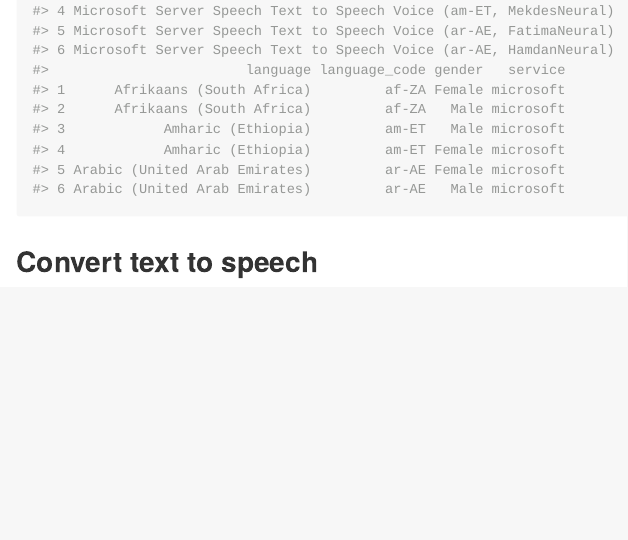
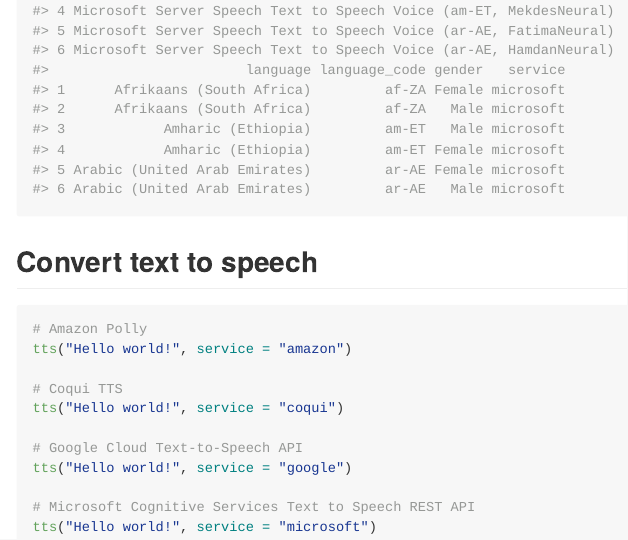
Before and after one commit to jhudsl/text2speech, an R Markdown document (README.Rmd): the page in a window 1100 px wide, from 2070 px down. The pictures show the output file README.md that the author committed with the source, drawn offline in the style of GitHub.

Commit message:
Finalize README

````diff
--- a/README.Rmd
+++ b/README.Rmd
@@ -84,6 +84,16 @@
 
 ## Convert text to speech
 
-```{r}
+```r
+# Amazon Polly
+tts("Hello world!", service = "amazon")
 
+# Coqui TTS
+tts("Hello world!", service = "coqui")
+
+# Google Cloud Text-to-Speech API
+tts("Hello world!", service = "google")
+
+# Microsoft Cognitive Services Text to Speech REST API
+tts("Hello world!", service = "microsoft")
 ```
````
Also changed, not shown: README.md.
